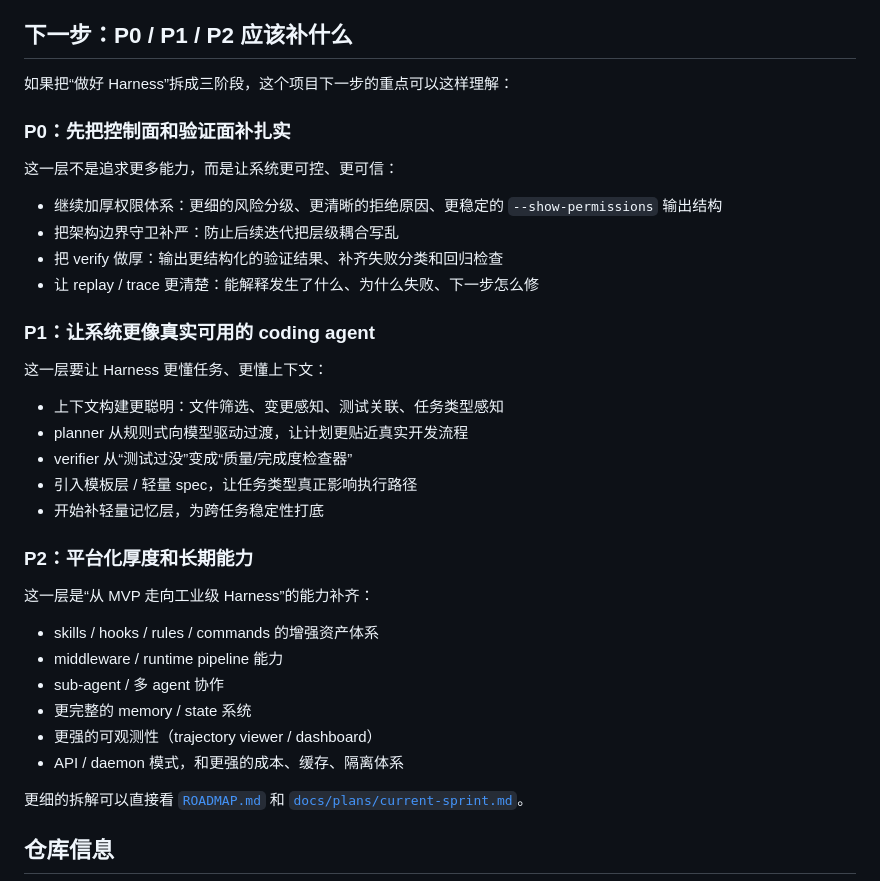
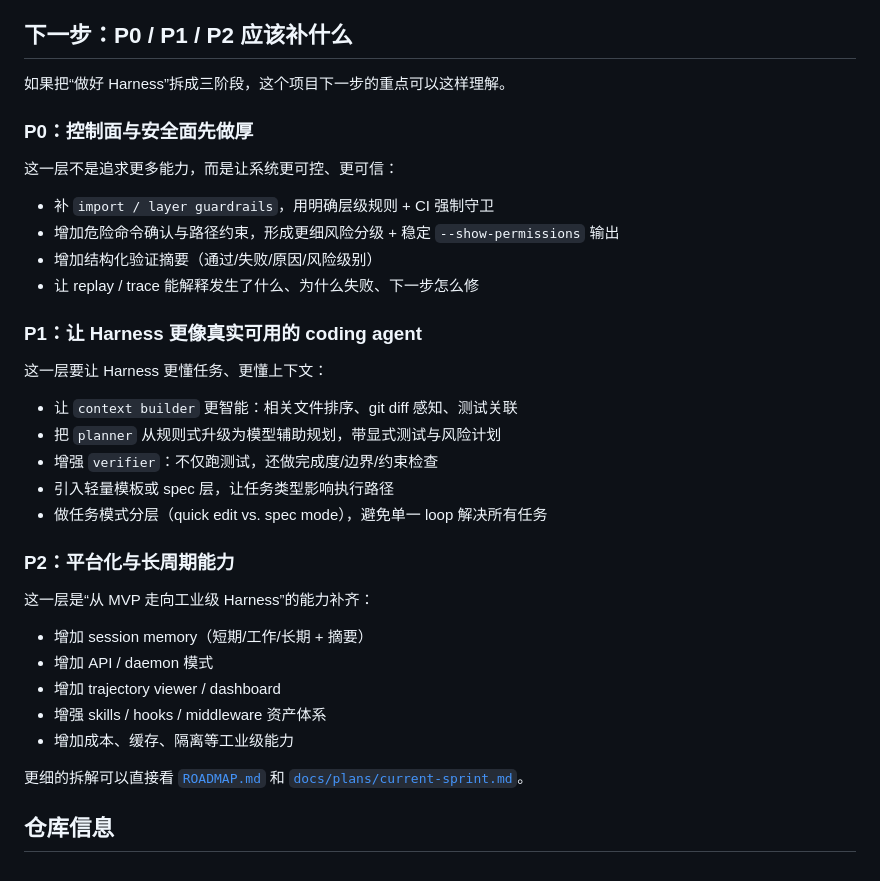
Before and after one commit to ruyijidan/Claude_Code_MVP, a Markdown page: README.md, the part around the change. GitHub-like rendering.

Commit message:
docs: align roadmap with readme next-steps

```diff
--- a/README.md
+++ b/README.md
@@ -247,37 +247,36 @@ Harness 这种东西只看代码很难真正吃透，因为很多关键价值体
 
 ## 下一步：P0 / P1 / P2 应该补什么
 
-如果把“做好 Harness”拆成三阶段，这个项目下一步的重点可以这样理解：
+如果把“做好 Harness”拆成三阶段，这个项目下一步的重点可以这样理解。
 
-### P0：先把控制面和验证面补扎实
+### P0：控制面与安全面先做厚
 
 这一层不是追求更多能力，而是让系统更可控、更可信：
 
-- 继续加厚权限体系：更细的风险分级、更清晰的拒绝原因、更稳定的 `--show-permissions` 输出结构
-- 把架构边界守卫补严：防止后续迭代把层级耦合写乱
-- 把 verify 做厚：输出更结构化的验证结果、补齐失败分类和回归检查
-- 让 replay / trace 更清楚：能解释发生了什么、为什么失败、下一步怎么修
+- 补 `import / layer guardrails`，用明确层级规则 + CI 强制守卫
+- 增加危险命令确认与路径约束，形成更细风险分级 + 稳定 `--show-permissions` 输出
+- 增加结构化验证摘要（通过/失败/原因/风险级别）
+- 让 replay / trace 能解释发生了什么、为什么失败、下一步怎么修
 
-### P1：让系统更像真实可用的 coding agent
+### P1：让 Harness 更像真实可用的 coding agent
 
 这一层要让 Harness 更懂任务、更懂上下文：
 
-- 上下文构建更聪明：文件筛选、变更感知、测试关联、任务类型感知
-- planner 从规则式向模型驱动过渡，让计划更贴近真实开发流程
-- verifier 从“测试过没”变成“质量/完成度检查器”
-- 引入模板层 / 轻量 spec，让任务类型真正影响执行路径
-- 开始补轻量记忆层，为跨任务稳定性打底
+- 让 `context builder` 更智能：相关文件排序、git diff 感知、测试关联
+- 把 `planner` 从规则式升级为模型辅助规划，带显式测试与风险计划
+- 增强 `verifier`：不仅跑测试，还做完成度/边界/约束检查
+- 引入轻量模板或 spec 层，让任务类型影响执行路径
+- 做任务模式分层（quick edit vs. spec mode），避免单一 loop 解决所有任务
 
-### P2：平台化厚度和长期能力
+### P2：平台化与长周期能力
 
 这一层是“从 MVP 走向工业级 Harness”的能力补齐：
 
-- skills / hooks / rules / commands 的增强资产体系
-- middleware / runtime pipeline 能力
-- sub-agent / 多 agent 协作
-- 更完整的 memory / state 系统
-- 更强的可观测性（trajectory viewer / dashboard）
-- API / daemon 模式，和更强的成本、缓存、隔离体系
+- 增加 session memory（短期/工作/长期 + 摘要）
+- 增加 API / daemon 模式
+- 增加 trajectory viewer / dashboard
+- 增强 skills / hooks / middleware 资产体系
+- 增加成本、缓存、隔离等工业级能力
 
 更细的拆解可以直接看 [`ROADMAP.md`](./ROADMAP.md) 和 [`docs/plans/current-sprint.md`](./docs/plans/current-sprint.md)。
 
```
Also changed, not shown: README.en.md (+15 -16 lines), ROADMAP.md (+27 -0 lines).
